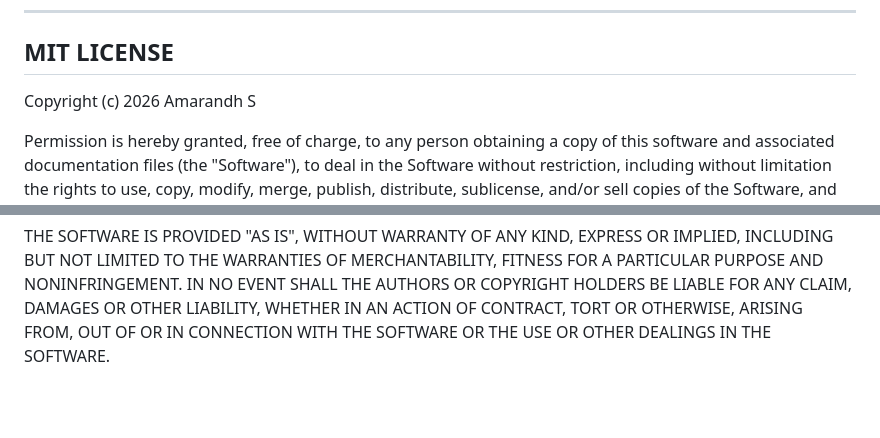
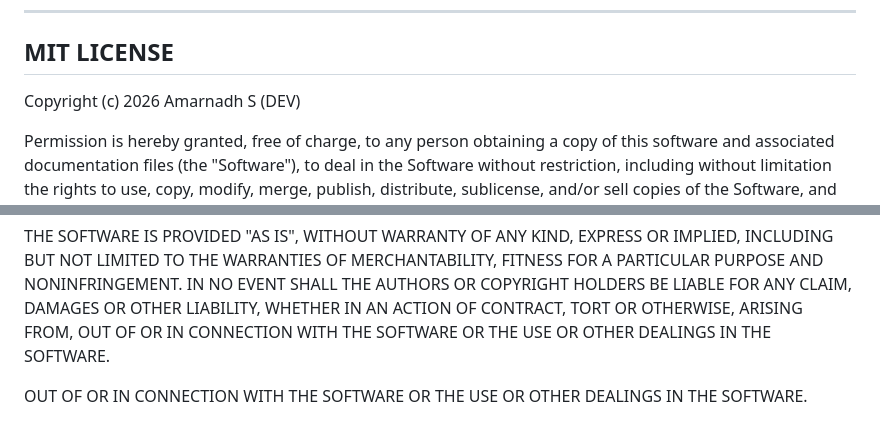
Before and after one commit to AMARNADH-HUB/Lonewolf-hashcracker, a Markdown page: README.md, 2 parts joined by grey strips. GitHub-like rendering; blank space fills up the shorter version.

```diff
--- a/README.md
+++ b/README.md
@@ -215,7 +215,7 @@ curl -X POST http://localhost:8000/api/verify \
 
 ## MIT LICENSE
 
-Copyright (c) 2026 Amarandh S
+Copyright (c) 2026 Amarnadh S (DEV)
 
 Permission is hereby granted, free of charge, to any person obtaining a copy
 of this software and associated documentation files (the "Software"), to deal
@@ -234,3 +234,6 @@ AUTHORS OR COPYRIGHT HOLDERS BE LIABLE FOR ANY CLAIM, DAMAGES OR OTHER
 LIABILITY, WHETHER IN AN ACTION OF CONTRACT, TORT OR OTHERWISE, ARISING FROM,
 OUT OF OR IN CONNECTION WITH THE SOFTWARE OR THE USE OR OTHER DEALINGS IN THE
 SOFTWARE.
+
+OUT OF OR IN CONNECTION WITH THE SOFTWARE OR THE USE OR OTHER DEALINGS IN THE
+SOFTWARE.
```
